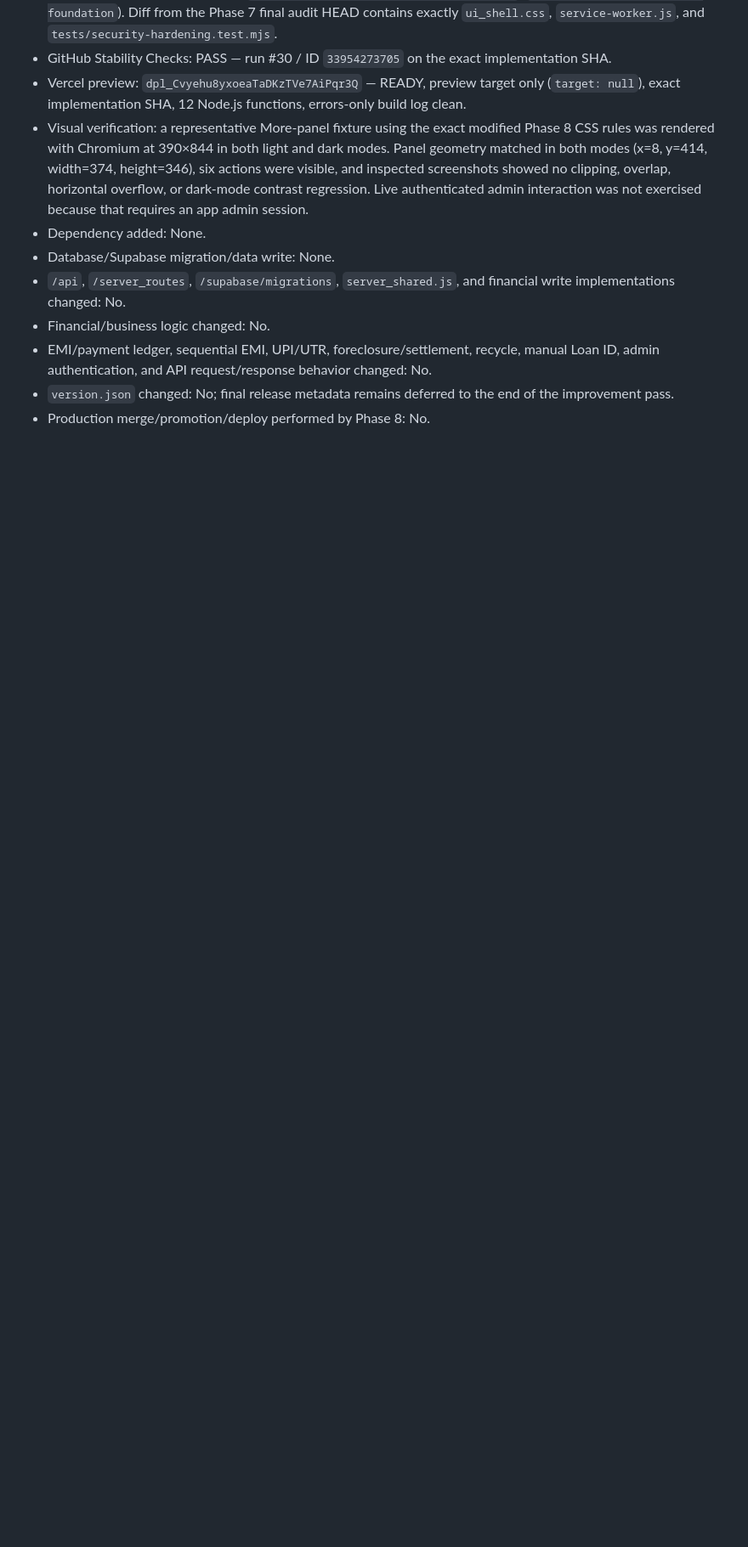
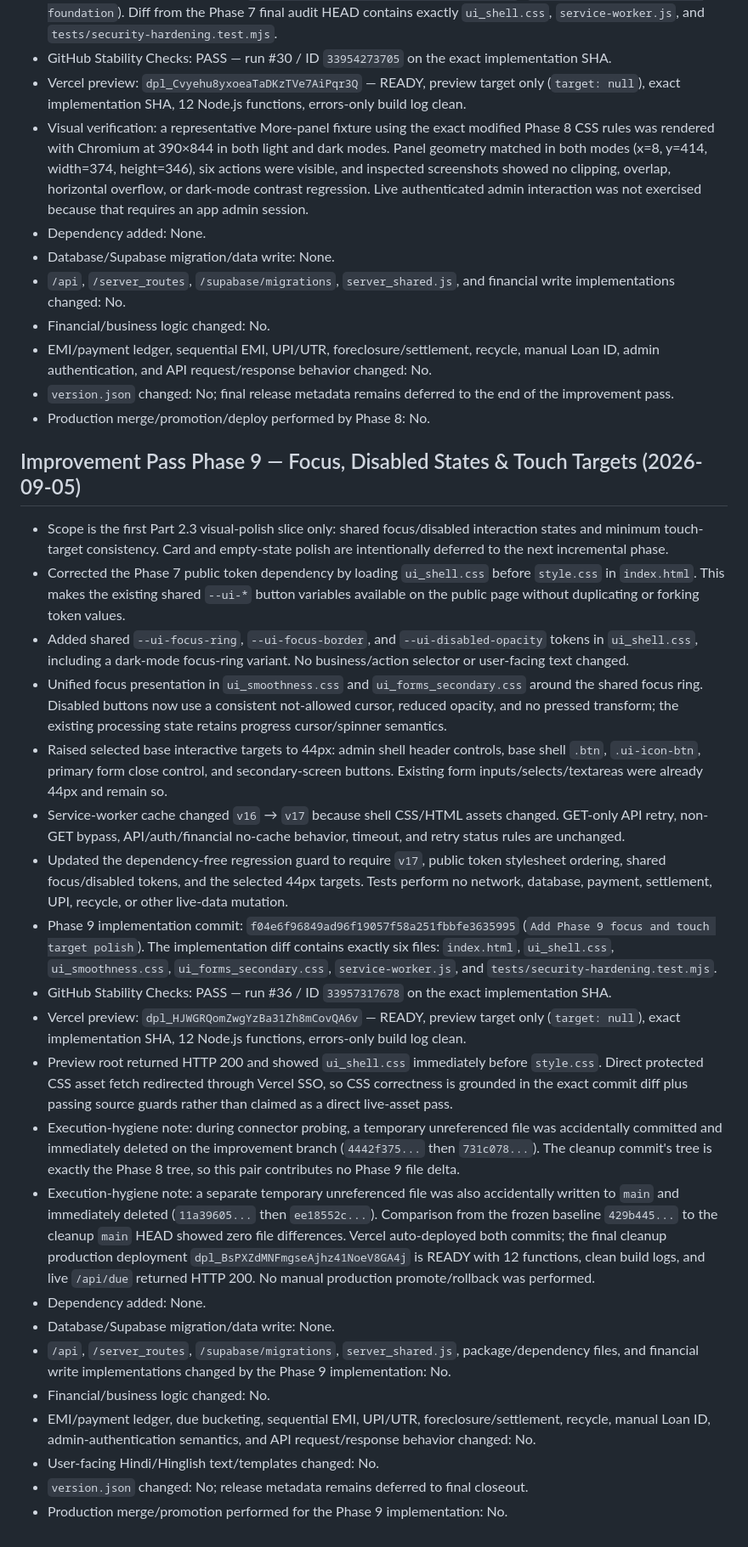
Before and after one commit to Abhishek7763/Abhitools, a Markdown page: STABILITY_AUDIT.md, the part around the change. Shown at 85% size. Rendered like a GitHub page; blank space fills up the shorter version.

Commit message:
Document Phase 9 interaction polish verification

```diff
--- a/STABILITY_AUDIT.md
+++ b/STABILITY_AUDIT.md
@@ -319,3 +319,27 @@ Before a polish/release PR is merged:
 - EMI/payment ledger, sequential EMI, UPI/UTR, foreclosure/settlement, recycle, manual Loan ID, admin authentication, and API request/response behavior changed: No.
 - `version.json` changed: No; final release metadata remains deferred to the end of the improvement pass.
 - Production merge/promotion/deploy performed by Phase 8: No.
+
+## Improvement Pass Phase 9 — Focus, Disabled States & Touch Targets (2026-09-05)
+
+- Scope is the first Part 2.3 visual-polish slice only: shared focus/disabled interaction states and minimum touch-target consistency. Card and empty-state polish are intentionally deferred to the next incremental phase.
+- Corrected the Phase 7 public token dependency by loading `ui_shell.css` before `style.css` in `index.html`. This makes the existing shared `--ui-*` button variables available on the public page without duplicating or forking token values.
+- Added shared `--ui-focus-ring`, `--ui-focus-border`, and `--ui-disabled-opacity` tokens in `ui_shell.css`, including a dark-mode focus-ring variant. No business/action selector or user-facing text changed.
+- Unified focus presentation in `ui_smoothness.css` and `ui_forms_secondary.css` around the shared focus ring. Disabled buttons now use a consistent not-allowed cursor, reduced opacity, and no pressed transform; the existing processing state retains progress cursor/spinner semantics.
+- Raised selected base interactive targets to 44px: admin shell header controls, base shell `.btn`, `.ui-icon-btn`, primary form close control, and secondary-screen buttons. Existing form inputs/selects/textareas were already 44px and remain so.
+- Service-worker cache changed `v16` → `v17` because shell CSS/HTML assets changed. GET-only API retry, non-GET bypass, API/auth/financial no-cache behavior, timeout, and retry status rules are unchanged.
+- Updated the dependency-free regression guard to require `v17`, public token stylesheet ordering, shared focus/disabled tokens, and the selected 44px targets. Tests perform no network, database, payment, settlement, UPI, recycle, or other live-data mutation.
+- Phase 9 implementation commit: `f04e6f96849ad96f19057f58a251fbbfe3635995` (`Add Phase 9 focus and touch target polish`). The implementation diff contains exactly six files: `index.html`, `ui_shell.css`, `ui_smoothness.css`, `ui_forms_secondary.css`, `service-worker.js`, and `tests/security-hardening.test.mjs`.
+- GitHub Stability Checks: PASS — run #36 / ID `33957317678` on the exact implementation SHA.
+- Vercel preview: `dpl_HJWGRQomZwgYzBa31Zh8mCovQA6v` — READY, preview target only (`target: null`), exact implementation SHA, 12 Node.js functions, errors-only build log clean.
+- Preview root returned HTTP 200 and showed `ui_shell.css` immediately before `style.css`. Direct protected CSS asset fetch redirected through Vercel SSO, so CSS correctness is grounded in the exact commit diff plus passing source guards rather than claimed as a direct live-asset pass.
+- Execution-hygiene note: during connector probing, a temporary unreferenced file was accidentally committed and immediately deleted on the improvement branch (`4442f375...` then `731c078...`). The cleanup commit's tree is exactly the Phase 8 tree, so this pair contributes no Phase 9 file delta.
+- Execution-hygiene note: a separate temporary unreferenced file was also accidentally written to `main` and immediately deleted (`11a39605...` then `ee18552c...`). Comparison from the frozen baseline `429b445...` to the cleanup `main` HEAD showed zero file differences. Vercel auto-deployed both commits; the final cleanup production deployment `dpl_BsPXZdMNFmgseAjhz41NoeV8GA4j` is READY with 12 functions, clean build logs, and live `/api/due` returned HTTP 200. No manual production promote/rollback was performed.
+- Dependency added: None.
+- Database/Supabase migration/data write: None.
+- `/api`, `/server_routes`, `/supabase/migrations`, `server_shared.js`, package/dependency files, and financial write implementations changed by the Phase 9 implementation: No.
+- Financial/business logic changed: No.
+- EMI/payment ledger, due bucketing, sequential EMI, UPI/UTR, foreclosure/settlement, recycle, manual Loan ID, admin-authentication semantics, and API request/response behavior changed: No.
+- User-facing Hindi/Hinglish text/templates changed: No.
+- `version.json` changed: No; release metadata remains deferred to final closeout.
+- Production merge/promotion performed for the Phase 9 implementation: No.
```
